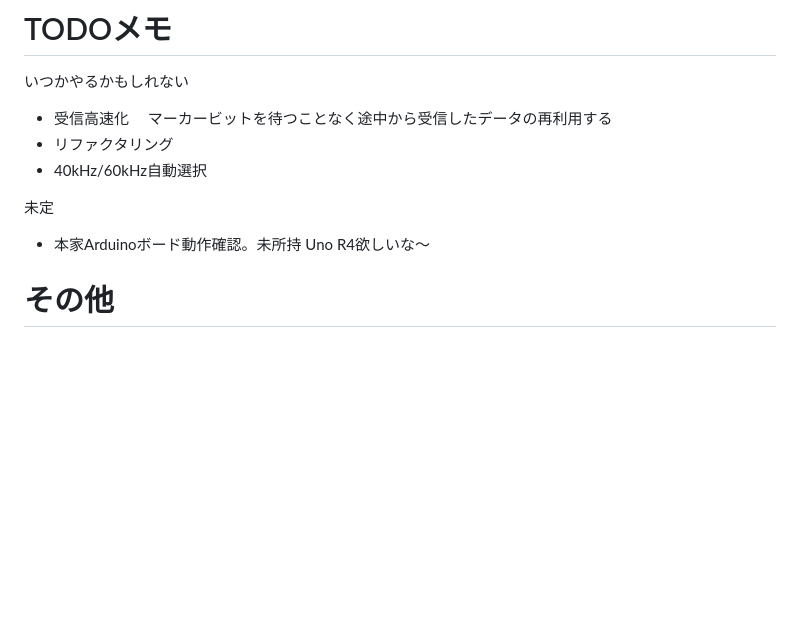
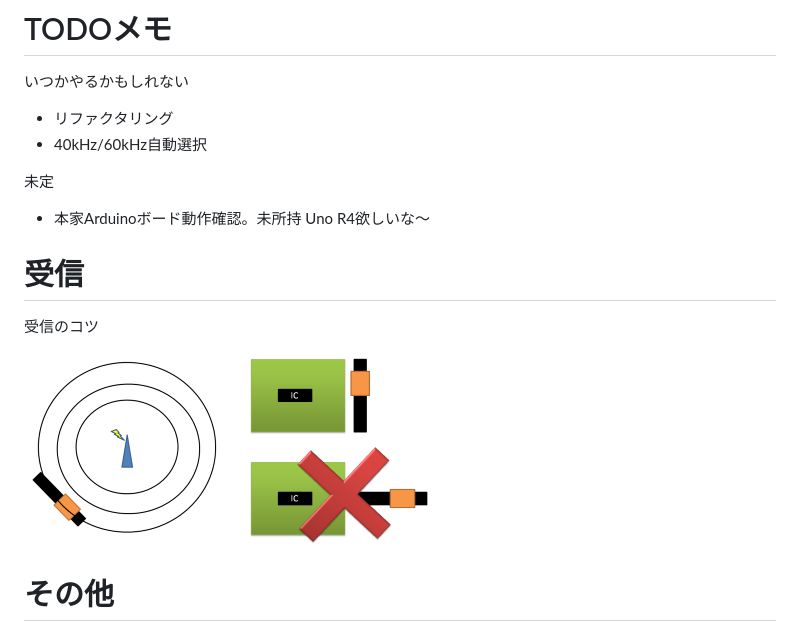
Before and after one commit to Blue-Crescent/JJYReceiver, a Markdown page: README.md, the part around one of its changes. Drawn GitHub-style; pictures changed too: img/slide1.png, img/slide2.png; blank space fills up the shorter version.

Commit message:
受信のコツ

```diff
--- a/README.md
+++ b/README.md
@@ -266,14 +264,18 @@ https://www.nict.go.jp/sts/jjy_signal.html
 
 いつかやるかもしれない
 
-- 受信高速化
-  　マーカービットを待つことなく途中から受信したデータの再利用する
 - リファクタリング
 - 40kHz/60kHz自動選択
 
 未定
 
 - 本家Arduinoボード動作確認。未所持 Uno R4欲しいな～
+
+# 受信
+
+受信のコツ
+
+![](img/slide1.png)　![](img/slide2.png)
 
 # その他
 
```
Also changed, not shown: other parts of README.md (+0 -2 lines).
